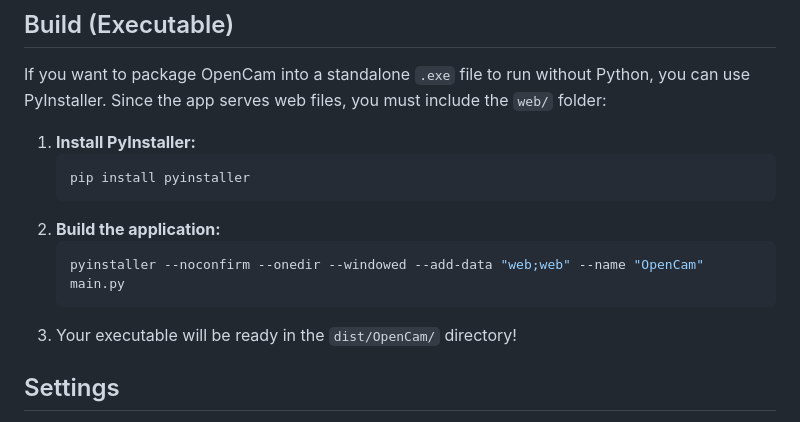
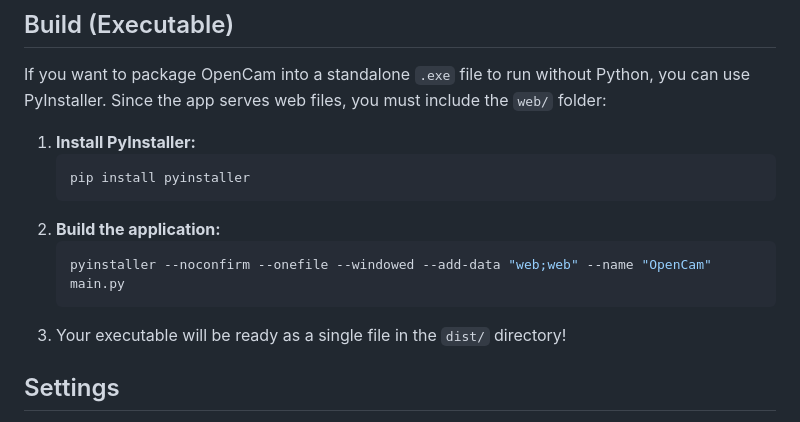
Before and after one commit to TungTungDevCPUMAX/OpenCam, a Markdown page: README.md, the part around the change. Drawn GitHub-style.

Commit message:
docs: update PyInstaller build command to produce a single executable file

````diff
--- a/README.md
+++ b/README.md
@@ -65,9 +65,9 @@ If you want to package OpenCam into a standalone `.exe` file to run without Pyth
    ```
 2. **Build the application:**
    ```bash
-   pyinstaller --noconfirm --onedir --windowed --add-data "web;web" --name "OpenCam" main.py
+   pyinstaller --noconfirm --onefile --windowed --add-data "web;web" --name "OpenCam" main.py
    ```
-3. Your executable will be ready in the `dist/OpenCam/` directory!
+3. Your executable will be ready as a single file in the `dist/` directory!
 
 ## Settings
 You can adjust the camera resolution and framerate directly from the desktop application. If your phone is overheating or draining battery too quickly, lower the resolution to `640x480` and the framerate to `24 FPS`.
````
